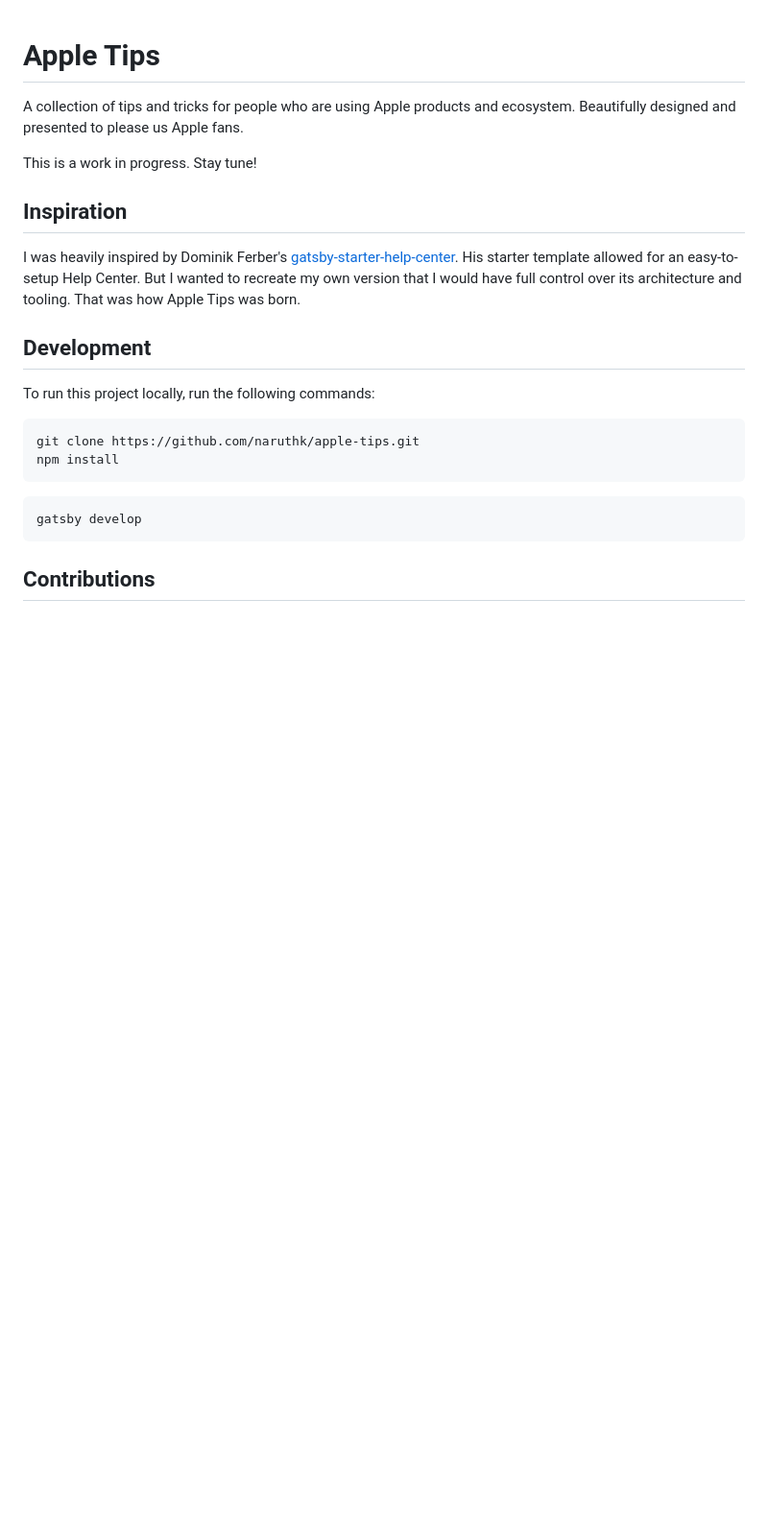
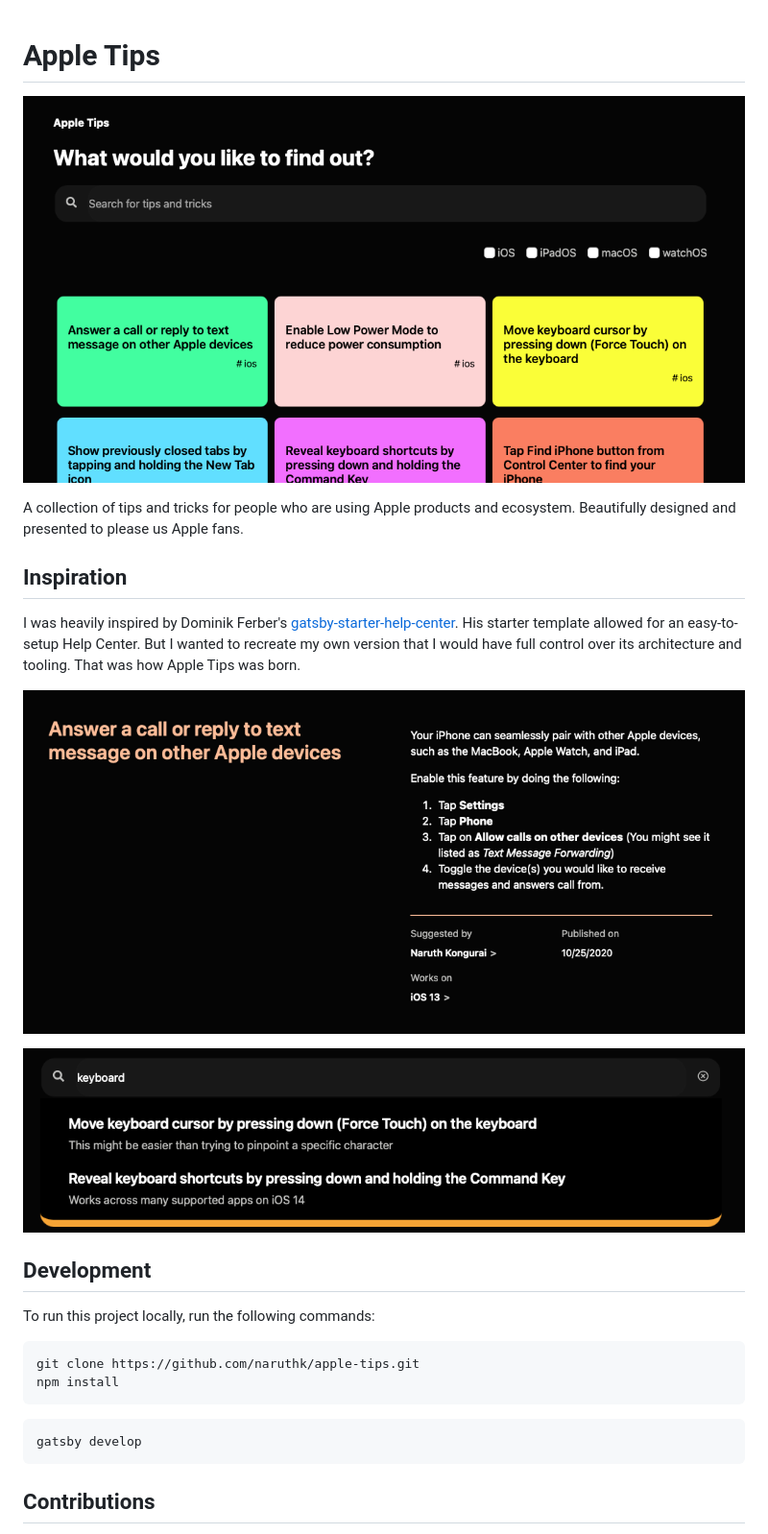
Before and after one commit to naruthk/apple-tips, a Markdown page: README.md, the part around the change. Shown: that part at 96% size. GitHub-like rendering; pictures changed too: screenshots/article-detail.png (added), screenshots/homepage.png (added), screenshots/search.png (added); blank space fills up the shorter version.

Commit message:
feat: added screenshots

```diff
--- a/README.md
+++ b/README.md
@@ -1,12 +1,16 @@
 # Apple Tips
 
+![Homepage](screenshots/homepage.png)
+
 A collection of tips and tricks for people who are using Apple products and ecosystem. Beautifully designed and presented to please us Apple fans.
-
-This is a work in progress. Stay tune!
 
 ## Inspiration
 
 I was heavily inspired by Dominik Ferber's [gatsby-starter-help-center](https://github.com/dferber90/gatsby-starter-help-center). His starter template allowed for an easy-to-setup Help Center. But I wanted to recreate my own version that I would have full control over its architecture and tooling. That was how Apple Tips was born.
+
+![Article detail](screenshots/article-detail.png)
+
+![Search](screenshots/search.png)
 
 ## Development
 
```
Also changed, not shown: 1 other file.
